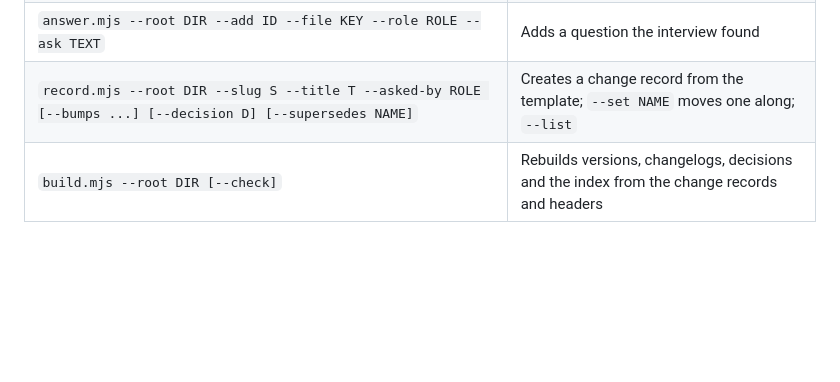
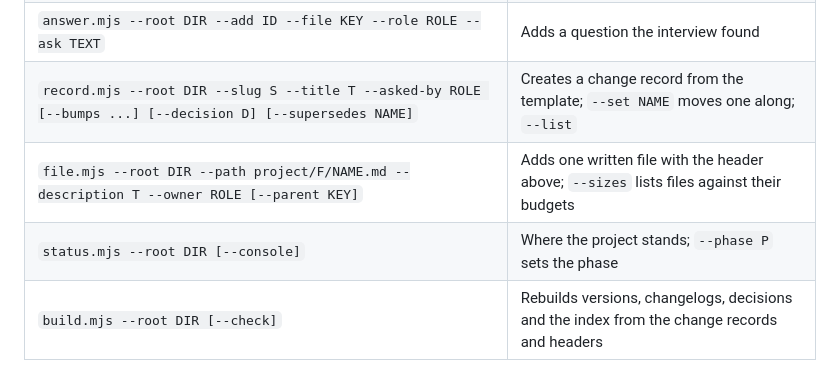
Before and after one commit to madsstoumann/agent-17, a Markdown page: project/references/files.md, the part around the change. GitHub-like rendering; blank space fills up the shorter version.

```diff
--- a/project/references/files.md
+++ b/project/references/files.md
@@ -72,4 +72,6 @@ Zero-dependency Node 18+, in `scripts/` beside the skills. They print JSON.
 | `answer.mjs --root DIR --id Q --status answered\|draft\|skipped\|parked [--note T]` | Records a question's outcome in `state.md` and its file |
 | `answer.mjs --root DIR --add ID --file KEY --role ROLE --ask TEXT` | Adds a question the interview found |
 | `record.mjs --root DIR --slug S --title T --asked-by ROLE [--bumps ...] [--decision D] [--supersedes NAME]` | Creates a change record from the template; `--set NAME` moves one along; `--list` |
+| `file.mjs --root DIR --path project/F/NAME.md --description T --owner ROLE [--parent KEY]` | Adds one written file with the header above; `--sizes` lists files against their budgets |
+| `status.mjs --root DIR [--console]` | Where the project stands; `--phase P` sets the phase |
 | `build.mjs --root DIR [--check]` | Rebuilds versions, changelogs, decisions and the index from the change records and headers |
```
Also changed, not shown: project/README.md (+6 -2 lines), project/add/CHANGELOG.md (added, +9 -0 lines), project/add/SKILL.md (added, +194 -0 lines), project/docs/file-map.md (+8 -0 lines), project/status/CHANGELOG.md (added, +9 -0 lines), project/status/SKILL.md (added, +73 -0 lines), project/docs/artifacts/project-file-map.png, 6 other files.
